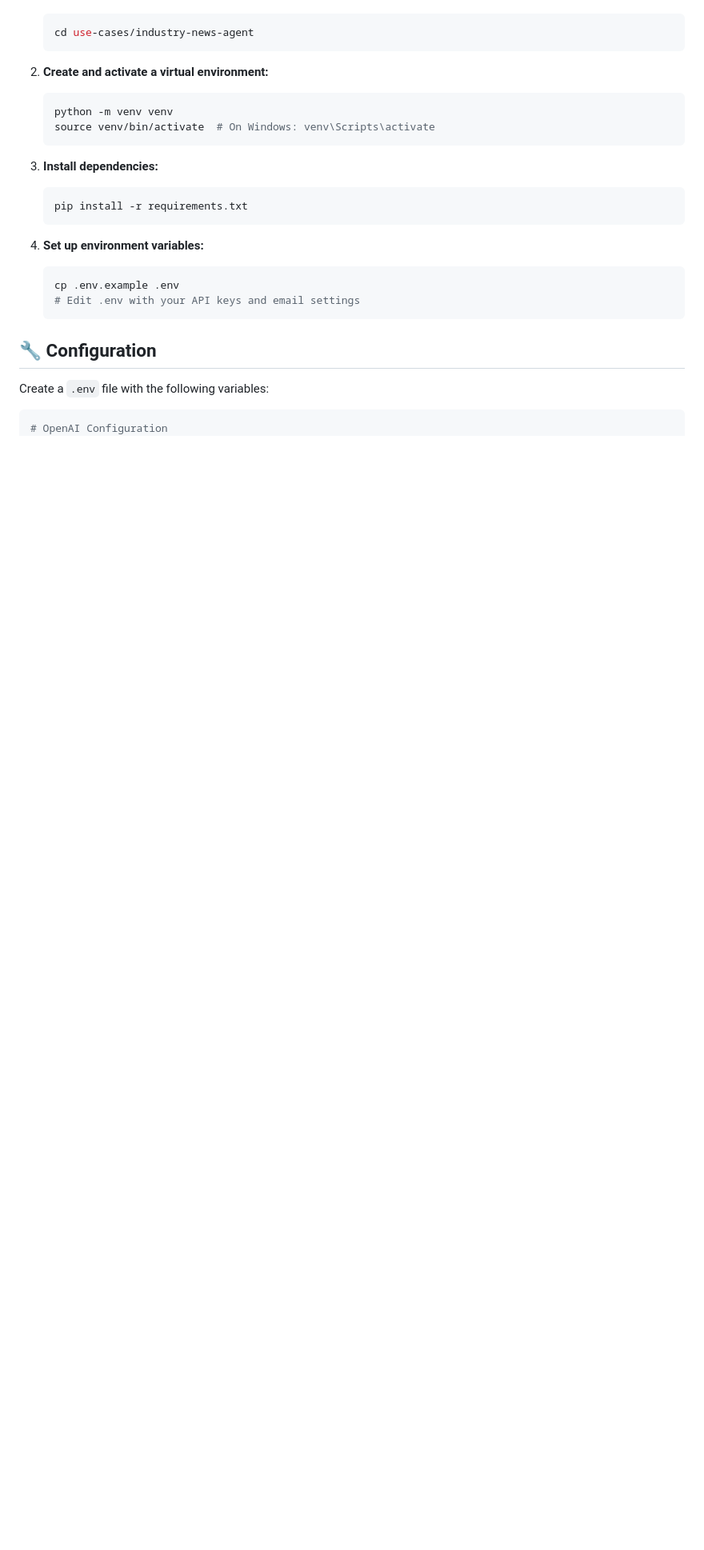
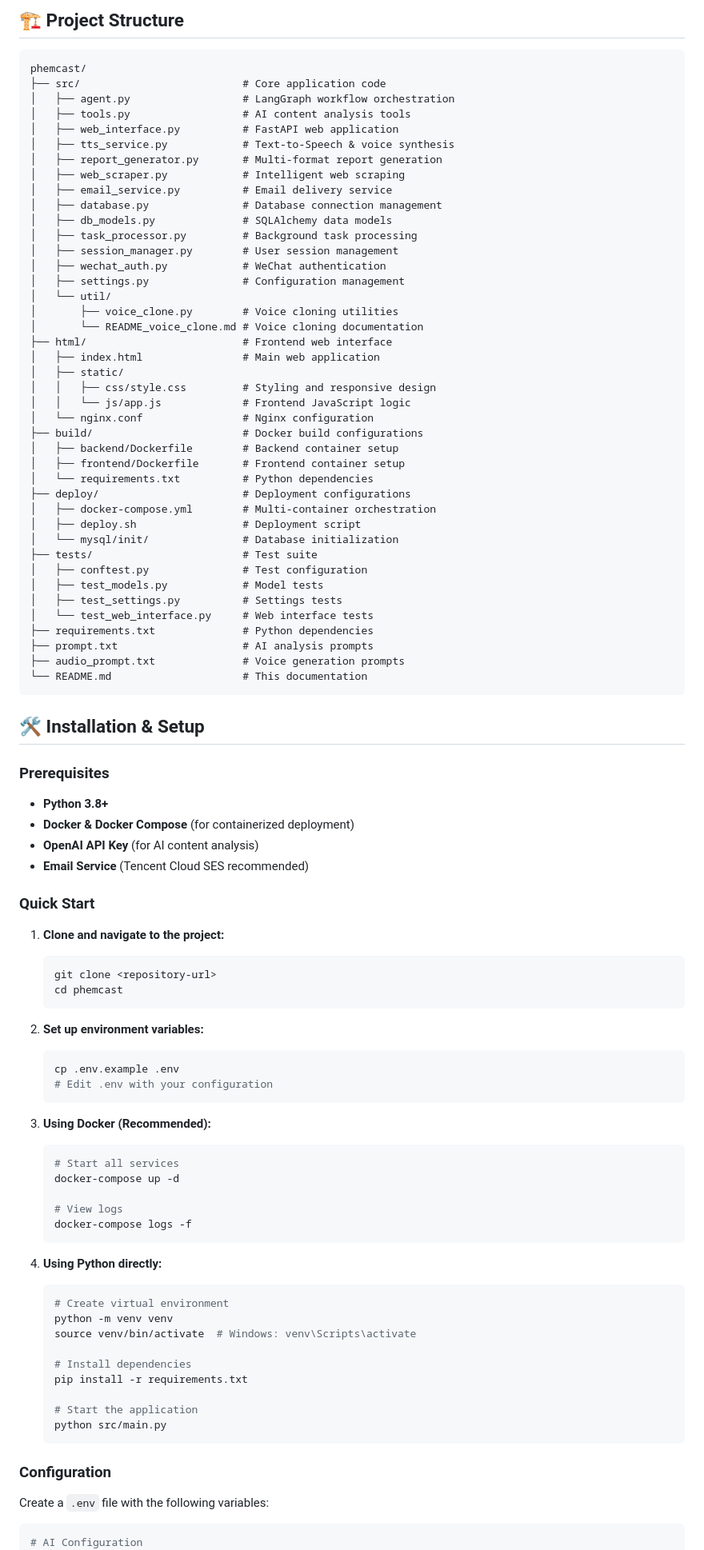
Before and after one commit to wadeling/phemcast, a Markdown page: README.md, the part around the change printed below. Shown: that part at 80% size. Rendered like a GitHub page; blank space fills up the shorter version.

Commit message:
feat: update readme

````diff
--- a/README.md
+++ b/README.md
@@ -25,28 +39,98 @@ A comprehensive AI-powered system that automatically crawls company blogs, analy
+## 🏗️ Project Structure
+
+```
+phemcast/
+├── src/                          # Core application code
+│   ├── agent.py                  # LangGraph workflow orchestration
+│   ├── tools.py                  # AI content analysis tools
+│   ├── web_interface.py          # FastAPI web application
+│   ├── tts_service.py            # Text-to-Speech & voice synthesis
+│   ├── report_generator.py       # Multi-format report generation
+│   ├── web_scraper.py            # Intelligent web scraping
+│   ├── email_service.py          # Email delivery service
+│   ├── database.py               # Database connection management
+│   ├── db_models.py              # SQLAlchemy data models
+│   ├── task_processor.py         # Background task processing
+│   ├── session_manager.py        # User session management
+│   ├── wechat_auth.py            # WeChat authentication
+│   ├── settings.py               # Configuration management
+│   └── util/
+│       ├── voice_clone.py        # Voice cloning utilities
+│       └── README_voice_clone.md # Voice cloning documentation
+├── html/                         # Frontend web interface
+│   ├── index.html                # Main web application
+│   ├── static/
+│   │   ├── css/style.css         # Styling and responsive design
+│   │   └── js/app.js             # Frontend JavaScript logic
+│   └── nginx.conf                # Nginx configuration
+├── build/                        # Docker build configurations
+│   ├── backend/Dockerfile        # Backend container setup
+│   ├── frontend/Dockerfile       # Frontend container setup
+│   └── requirements.txt          # Python dependencies
+├── deploy/                       # Deployment configurations
+│   ├── docker-compose.yml        # Multi-container orchestration
+│   ├── deploy.sh                 # Deployment script
+│   └── mysql/init/               # Database initialization
+├── tests/                        # Test suite
+│   ├── conftest.py               # Test configuration
+│   ├── test_models.py            # Model tests
+│   ├── test_settings.py          # Settings tests
+│   └── test_web_interface.py     # Web interface tests
+├── requirements.txt              # Python dependencies
+├── prompt.txt                    # AI analysis prompts
+├── audio_prompt.txt              # Voice generation prompts
+└── README.md                     # This documentation
+```
+
+## 🛠️ Installation & Setup
+
+### Prerequisites
+
+- **Python 3.8+**
+- **Docker & Docker Compose** (for containerized deployment)
+- **OpenAI API Key** (for AI content analysis)
+- **Email Service** (Tencent Cloud SES recommended)
+
+### Quick Start
+
+1. **Clone and navigate to the project:**
    ```bash
-   cd use-cases/industry-news-agent
+   git clone <repository-url>
+   cd phemcast
    ```
 
-2. **Create and activate a virtual environment:**
+2. **Set up environment variables:**
    ```bash
-   python -m venv venv
-   source venv/bin/activate  # On Windows: venv\Scripts\activate
+   cp .env.example .env
+   # Edit .env with your configuration
    ```
 
-3. **Install dependencies:**
+3. **Using Docker (Recommended):**
    ```bash
-   pip install -r requirements.txt
+   # Start all services
+   docker-compose up -d
+
+   # View logs
+   docker-compose logs -f
    ```
 
-4. **Set up environment variables:**
+4. **Using Python directly:**
    ```bash
-   cp .env.example .env
-   # Edit .env with your API keys and email settings
+   # Create virtual environment
+   python -m venv venv
+   source venv/bin/activate  # Windows: venv\Scripts\activate
+
+   # Install dependencies
+   pip install -r requirements.txt
+
+   # Start the application
+   python src/main.py
    ```
 
-## 🔧 Configuration
+### Configuration
 
 Create a `.env` file with the following variables:
 
 ```env
-# OpenAI Configuration
+# AI Configuration
 OPENAI_API_KEY=your_openai_api_key_here
````
Also changed, not shown: other parts of README.md (+146 -187 lines).
